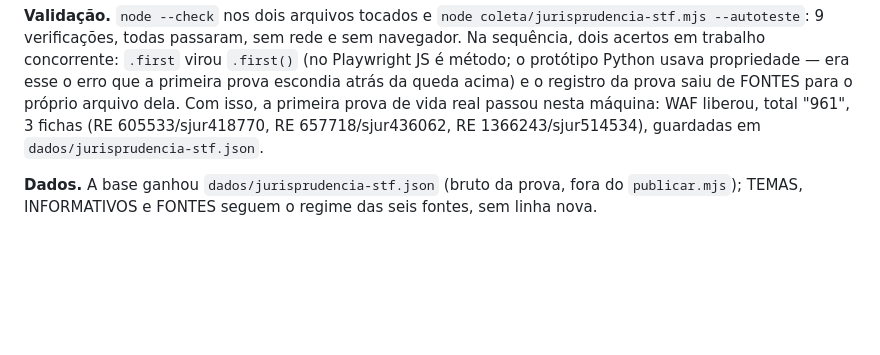
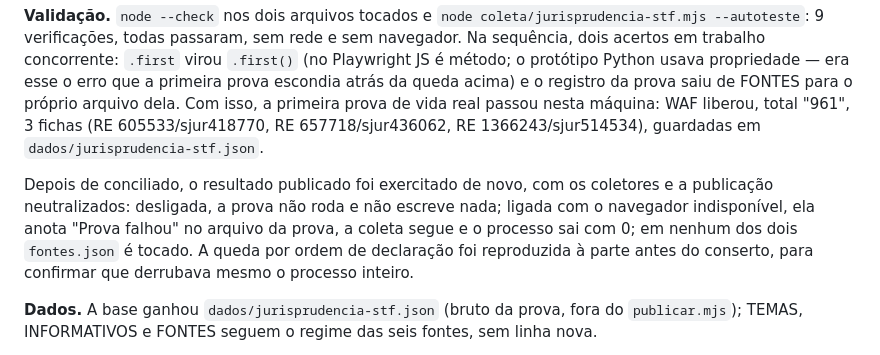
Before and after one commit to scarolrsf/busca-busca, a Markdown page: README.md, the part around the change. Drawn GitHub-style; blank space fills up the shorter version.

Commit message:
Registro da verificacao dos dois caminhos da prova do STF
Sobre o estado ja publicado, e nao sobre a copia de trabalho: desligada,
a prova nao roda nem escreve; ligada sem navegador, anota a falha no
arquivo dela, a coleta segue e o processo sai com 0; em nenhum dos dois
o fontes.json e tocado. A queda por ordem de declaracao foi reproduzida
a parte antes do conserto.

Co-Authored-By: Claude Opus 5 <noreply@anthropic.com>

```diff
--- a/README.md
+++ b/README.md
@@ -346,6 +346,13 @@ próprio arquivo dela. Com isso, a primeira prova de vida real passou nesta
 máquina: WAF liberou, total "961", 3 fichas (RE 605533/sjur418770, RE
 657718/sjur436062, RE 1366243/sjur514534), guardadas em
 `dados/jurisprudencia-stf.json`.
+
+Depois de conciliado, o resultado publicado foi exercitado de novo, com os
+coletores e a publicação neutralizados: desligada, a prova não roda e não
+escreve nada; ligada com o navegador indisponível, ela anota "Prova falhou" no
+arquivo da prova, a coleta segue e o processo sai com 0; em nenhum dos dois
+`fontes.json` é tocado. A queda por ordem de declaração foi reproduzida à parte
+antes do conserto, para confirmar que derrubava mesmo o processo inteiro.
 
 **Dados.** A base ganhou `dados/jurisprudencia-stf.json` (bruto da prova, fora
 do `publicar.mjs`); TEMAS, INFORMATIVOS e FONTES seguem o regime das seis
```
